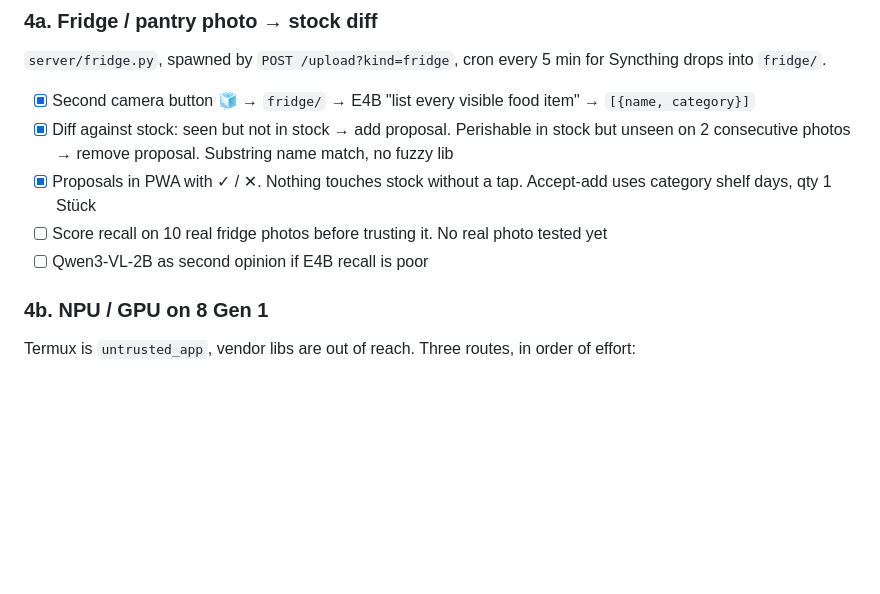
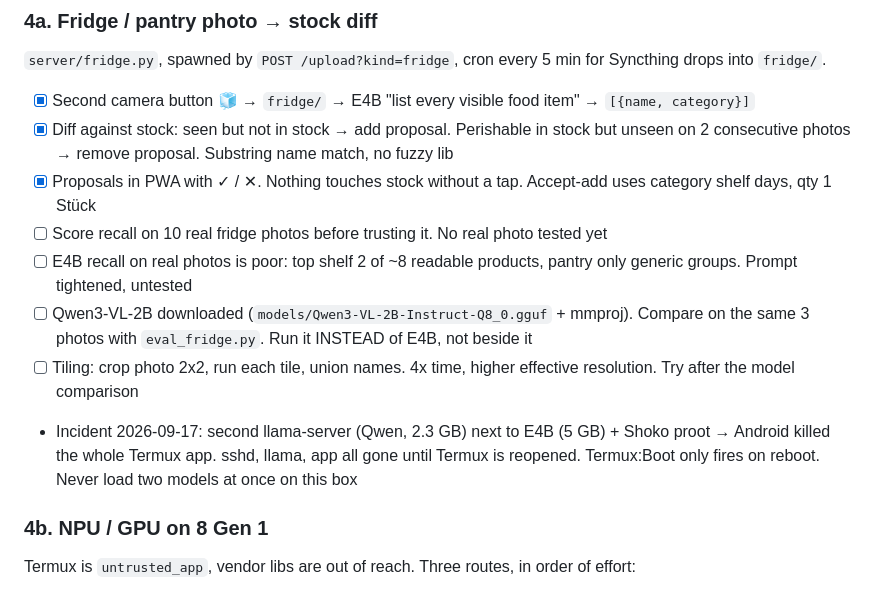
Before and after one commit to sandravwc/mealprep, a Markdown page: docs/TODO.md, the part around the change. Rendered like a GitHub page; blank space fills up the shorter version.

Commit message:
docs: fridge recall findings, OOM incident, one model at a time
Co-Authored-By: Claude Fable 5.1 <noreply@anthropic.com>
Claude-Session: https://claude.ai/code/session_01MnG61pvBbzjNgSquMF1PK4

```diff
--- a/docs/TODO.md
+++ b/docs/TODO.md
@@ -67,7 +67,10 @@ Poco = headless box anywhere on LAN, never touched. Daily driver = only UI, no c
 - [x] Diff against stock: seen but not in stock → add proposal. Perishable in stock but unseen on 2 consecutive photos → remove proposal. Substring name match, no fuzzy lib
 - [x] Proposals in PWA with ✓ / ✕. Nothing touches stock without a tap. Accept-add uses category shelf days, qty 1 Stück
 - [ ] Score recall on 10 real fridge photos before trusting it. No real photo tested yet
-- [ ] Qwen3-VL-2B as second opinion if E4B recall is poor
+- [ ] E4B recall on real photos is poor: top shelf 2 of ~8 readable products, pantry only generic groups. Prompt tightened, untested
+- [ ] Qwen3-VL-2B downloaded (`models/Qwen3-VL-2B-Instruct-Q8_0.gguf` + mmproj). Compare on the same 3 photos with `eval_fridge.py`. Run it INSTEAD of E4B, not beside it
+- [ ] Tiling: crop photo 2x2, run each tile, union names. 4x time, higher effective resolution. Try after the model comparison
+- Incident 2026-09-17: second llama-server (Qwen, 2.3 GB) next to E4B (5 GB) + Shoko proot → Android killed the whole Termux app. sshd, llama, app all gone until Termux is reopened. Termux:Boot only fires on reboot. Never load two models at once on this box
 
 ### 4b. NPU / GPU on 8 Gen 1
 
```
